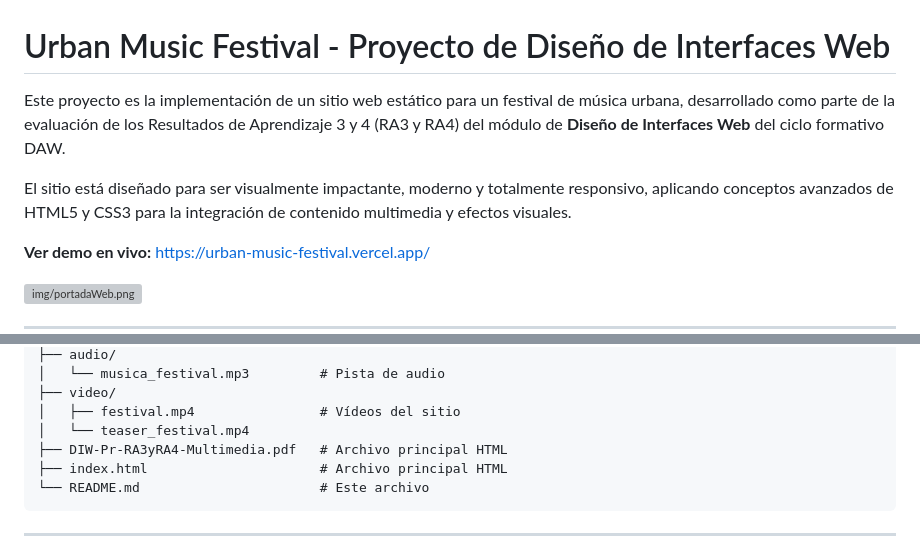
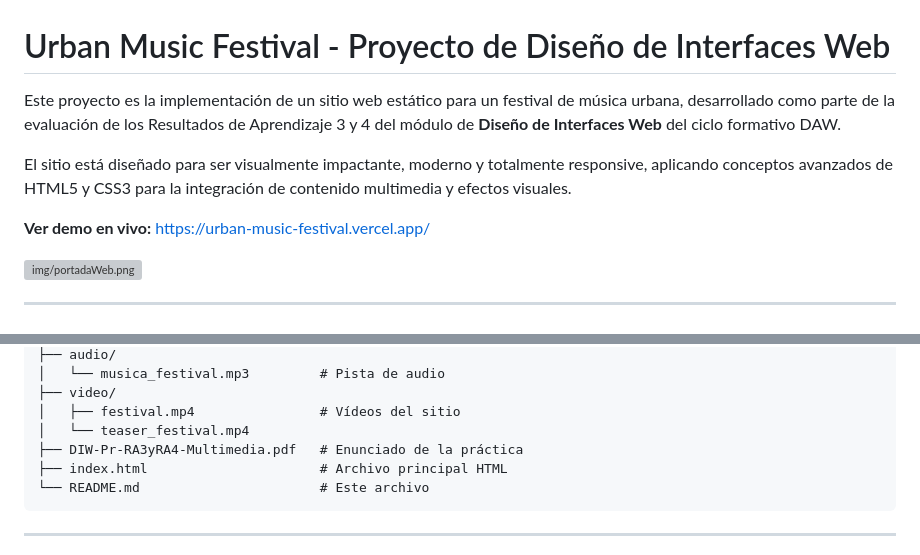
Before and after one commit to mariotc1/urban-music-festival, a Markdown page: README.md, 2 parts joined by grey strips. Rendered like a GitHub page; grey boxes are pictures that could not be loaded.

Commit message:
actualización del README

````diff
--- a/README.md
+++ b/README.md
@@ -1,8 +1,8 @@
 # Urban Music Festival - Proyecto de Diseño de Interfaces Web
 
-Este proyecto es la implementación de un sitio web estático para un festival de música urbana, desarrollado como parte de la evaluación de los Resultados de Aprendizaje 3 y 4 (RA3 y RA4) del módulo de **Diseño de Interfaces Web** del ciclo formativo DAW.
+Este proyecto es la implementación de un sitio web estático para un festival de música urbana, desarrollado como parte de la evaluación de los Resultados de Aprendizaje 3 y 4 del módulo de **Diseño de Interfaces Web** del ciclo formativo DAW.
 
-El sitio está diseñado para ser visualmente impactante, moderno y totalmente responsivo, aplicando conceptos avanzados de HTML5 y CSS3 para la integración de contenido multimedia y efectos visuales.
+El sitio está diseñado para ser visualmente impactante, moderno y totalmente responsive, aplicando conceptos avanzados de HTML5 y CSS3 para la integración de contenido multimedia y efectos visuales.
 
 **Ver demo en vivo:** [https://urban-music-festival.vercel.app/](https://urban-music-festival.vercel.app/)
 
@@ -89,7 +89,7 @@ El proyecto se organiza en las siguientes carpetas:
 ├── video/
 │   ├── festival.mp4                # Vídeos del sitio
 │   └── teaser_festival.mp4
-├── DIW-Pr-RA3yRA4-Multimedia.pdf   # Archivo principal HTML
+├── DIW-Pr-RA3yRA4-Multimedia.pdf   # Enunciado de la práctica
 ├── index.html                      # Archivo principal HTML
 └── README.md                       # Este archivo
 ```
````
Also changed, not shown: other parts of README.md (+1 -1 lines).
